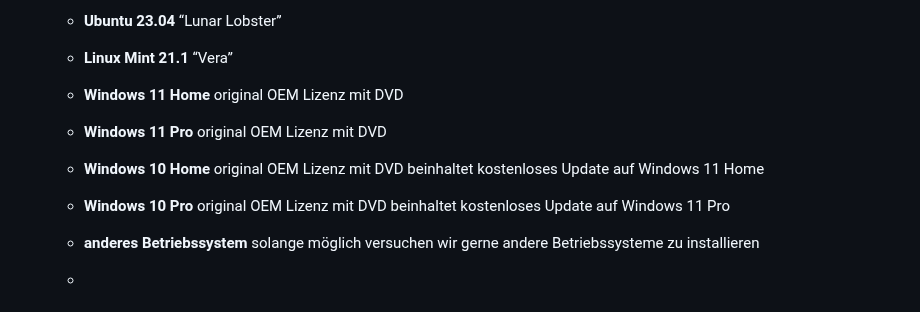
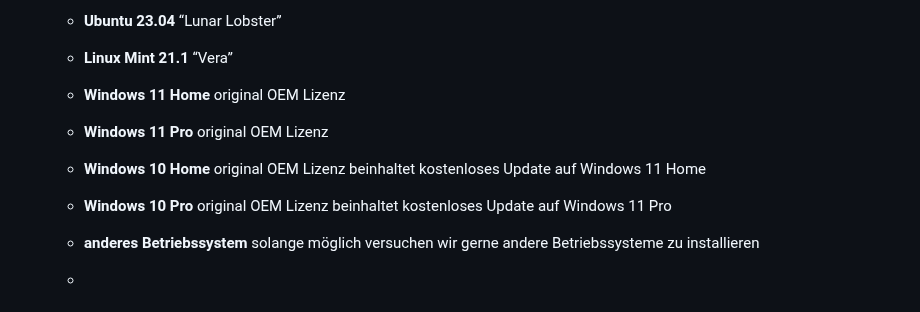
Before and after one commit to EdJoPaTo/website-stalker-example, a Markdown page: sites/com-cirrus7-en-produkte-cirrus7-nimbus.md, the part around the change. GitHub-like rendering.

```diff
--- a/sites/com-cirrus7-en-produkte-cirrus7-nimbus.md
+++ b/sites/com-cirrus7-en-produkte-cirrus7-nimbus.md
@@ -424,14 +424,14 @@ cirrus nimbus
   * **Ubuntu 23.04** “Lunar Lobster”
   * **Linux Mint 21.1** “Vera”
   * **Windows 11 Home**
-    original OEM Lizenz mit DVD
+    original OEM Lizenz
   * **Windows 11 Pro**
-    original OEM Lizenz mit DVD
+    original OEM Lizenz
   * **Windows 10 Home**
-    original OEM Lizenz mit DVD
+    original OEM Lizenz
     beinhaltet kostenloses Update auf Windows 11 Home
   * **Windows 10 Pro**
-    original OEM Lizenz mit DVD
+    original OEM Lizenz
     beinhaltet kostenloses Update auf Windows 11 Pro
   * **anderes Betriebssystem**
     solange möglich versuchen wir gerne andere Betriebssysteme zu installieren
```
Also changed, not shown: sites/com-cirrus7-en-produkte-cirrus7-incus.md (+8 -8 lines), sites/com-cirrus7-en-produkte-cirrus7-nimbini.md (+8 -8 lines).
